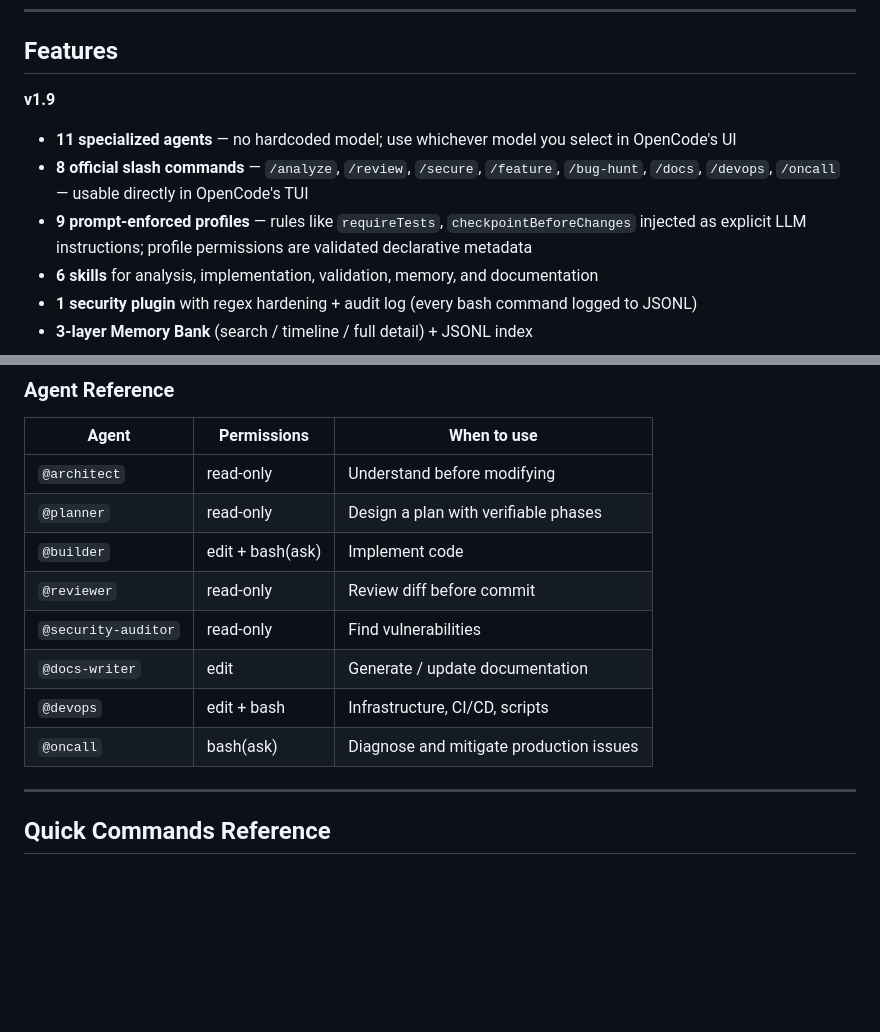
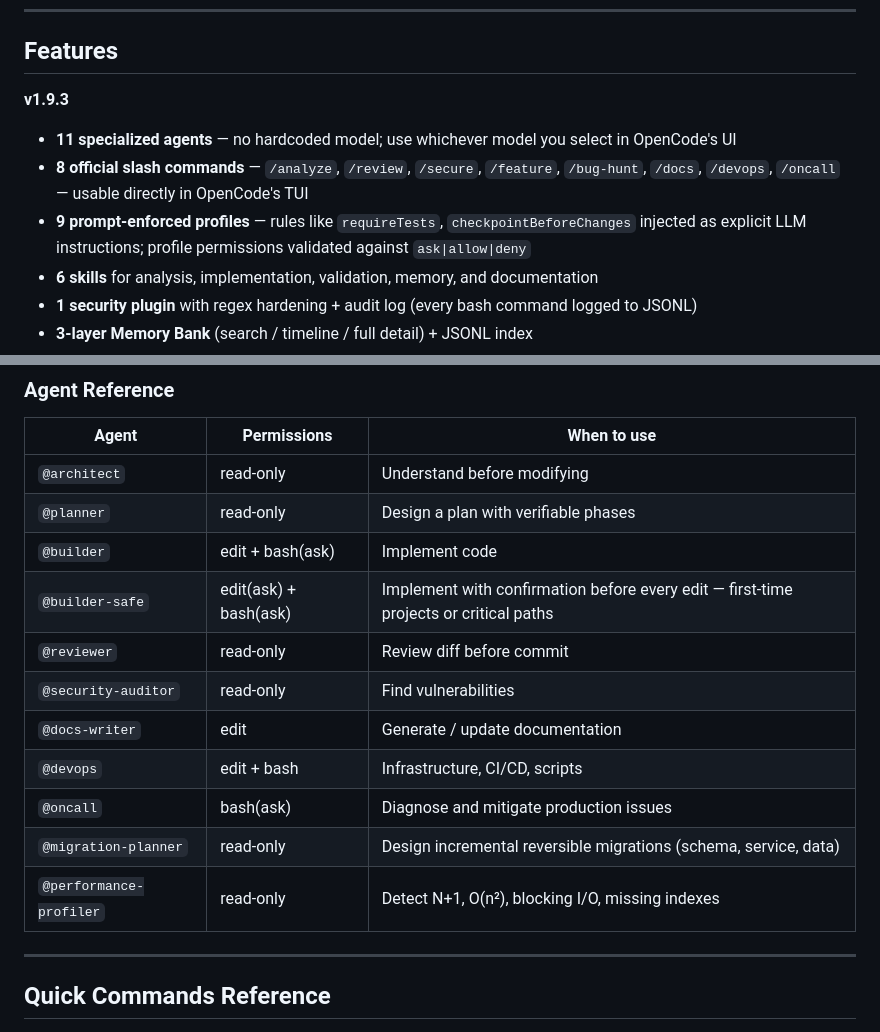
Before and after one commit to isnardokun/opencode-global-config, a Markdown page: README.md, 2 parts joined by grey strips. Rendered like a GitHub page; blank space fills up the shorter version.

```diff
--- a/README.md
+++ b/README.md
@@ -29,11 +29,11 @@ Inspired by [VILA-Lab/Dive-into-Claude-Code](https://github.com/VILA-Lab/Dive-in
 
 ## Features
 
-**v1.9**
+**v1.9.3**
 
 - **11 specialized agents** — no hardcoded model; use whichever model you select in OpenCode's UI
 - **8 official slash commands** — `/analyze`, `/review`, `/secure`, `/feature`, `/bug-hunt`, `/docs`, `/devops`, `/oncall` — usable directly in OpenCode's TUI
-- **9 prompt-enforced profiles** — rules like `requireTests`, `checkpointBeforeChanges` injected as explicit LLM instructions; profile permissions are validated declarative metadata
+- **9 prompt-enforced profiles** — rules like `requireTests`, `checkpointBeforeChanges` injected as explicit LLM instructions; profile permissions validated against `ask|allow|deny`
 - **6 skills** for analysis, implementation, validation, memory, and documentation
 - **1 security plugin** with regex hardening + audit log (every bash command logged to JSONL)
 - **3-layer Memory Bank** (search / timeline / full detail) + JSONL index
@@ -432,11 +432,14 @@ oc --wizard
 | `@architect` | read-only | Understand before modifying |
 | `@planner` | read-only | Design a plan with verifiable phases |
 | `@builder` | edit + bash(ask) | Implement code |
+| `@builder-safe` | edit(ask) + bash(ask) | Implement with confirmation before every edit — first-time projects or critical paths |
 | `@reviewer` | read-only | Review diff before commit |
 | `@security-auditor` | read-only | Find vulnerabilities |
 | `@docs-writer` | edit | Generate / update documentation |
 | `@devops` | edit + bash | Infrastructure, CI/CD, scripts |
 | `@oncall` | bash(ask) | Diagnose and mitigate production issues |
+| `@migration-planner` | read-only | Design incremental reversible migrations (schema, service, data) |
+| `@performance-profiler` | read-only | Detect N+1, O(n²), blocking I/O, missing indexes |
 
 ---
 
```
Also changed, not shown: other parts of README.md (+48 -0 lines), CHANGELOG.md (+33 -0 lines).
